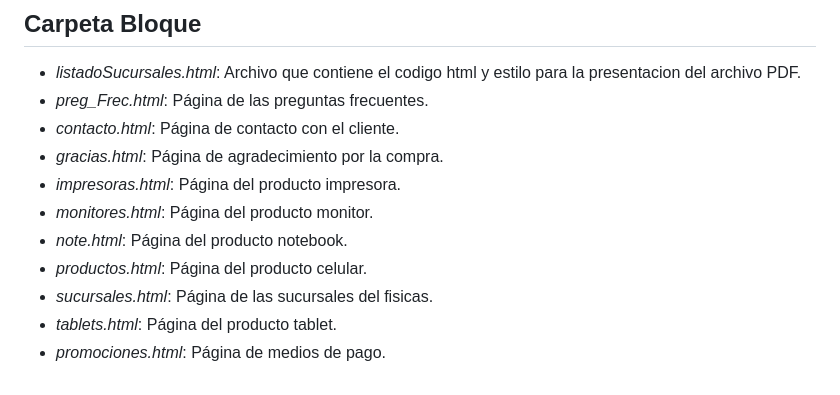
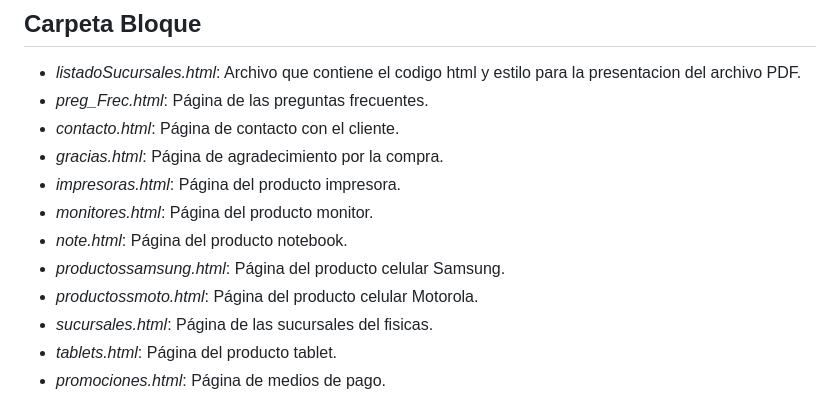
Before and after one commit to erimendez/Tecno_flow_env, a Markdown page: readme.md, the part around one of its changes. GitHub-like rendering.

```diff
--- a/readme.md
+++ b/readme.md
@@ -202,7 +200,8 @@ Carpeta que contiene las imagenes en formato png/jpg del sitio web.
 - *impresoras.html*: Página del producto impresora.
 - *monitores.html*: Página del producto monitor.
 - *note.html*: Página del producto notebook.
-- *productos.html*: Página del producto celular.
+- *productossamsung.html*: Página del producto celular Samsung.
+- *productossmoto.html*: Página del producto celular Motorola.
 - *sucursales.html*: Página de las sucursales del fisicas.
 - *tablets.html*: Página del producto tablet.
 - *promociones.html*: Página de medios de pago.
```
Also changed, not shown: other parts of readme.md (+3 -91 lines).
